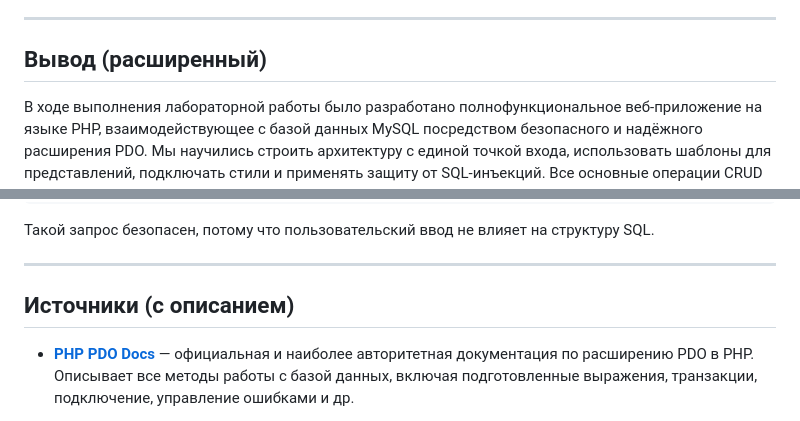
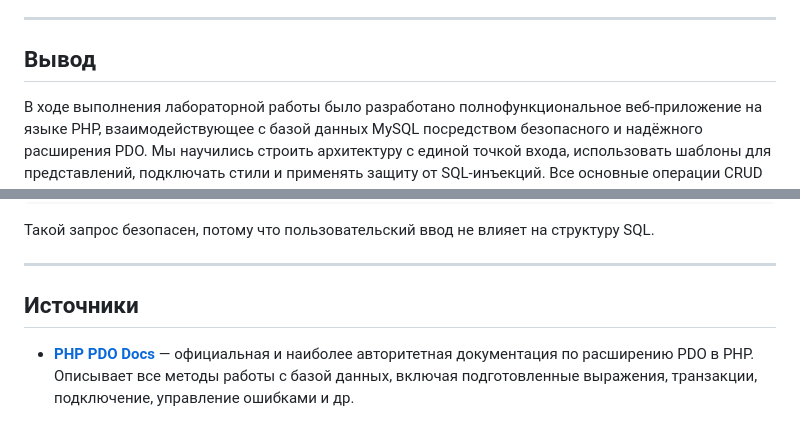
Before and after one commit to kraaddys/PHP_Labs, a Markdown page: lab05/recipe-book/README.md, 2 parts joined by grey strips. Drawn GitHub-style.

Commit message:
PHP Lab Commit

```diff
--- a/lab05/recipe-book/README.md
+++ b/lab05/recipe-book/README.md
@@ -82,7 +82,7 @@ CSS-оформление встроено в шаблон `layout.php`. Испо
 
 ---
 
-## Вывод (расширенный)
+## Вывод
 
 В ходе выполнения лабораторной работы было разработано полнофункциональное веб-приложение на языке PHP, взаимодействующее с базой данных MySQL посредством безопасного и надёжного расширения PDO. Мы научились строить архитектуру с единой точкой входа, использовать шаблоны для представлений, подключать стили и применять защиту от SQL-инъекций. Все основные операции CRUD были реализованы и протестированы.
 
@@ -164,7 +164,7 @@ $stmt->execute([$login]);
 
 ---
 
-## Источники (с описанием)
+## Источники
 
 * **[PHP PDO Docs](https://www.php.net/manual/en/book.pdo.php)** — официальная и наиболее авторитетная документация по расширению PDO в PHP. Описывает все методы работы с базой данных, включая подготовленные выражения, транзакции, подключение, управление ошибками и др.
 
```
